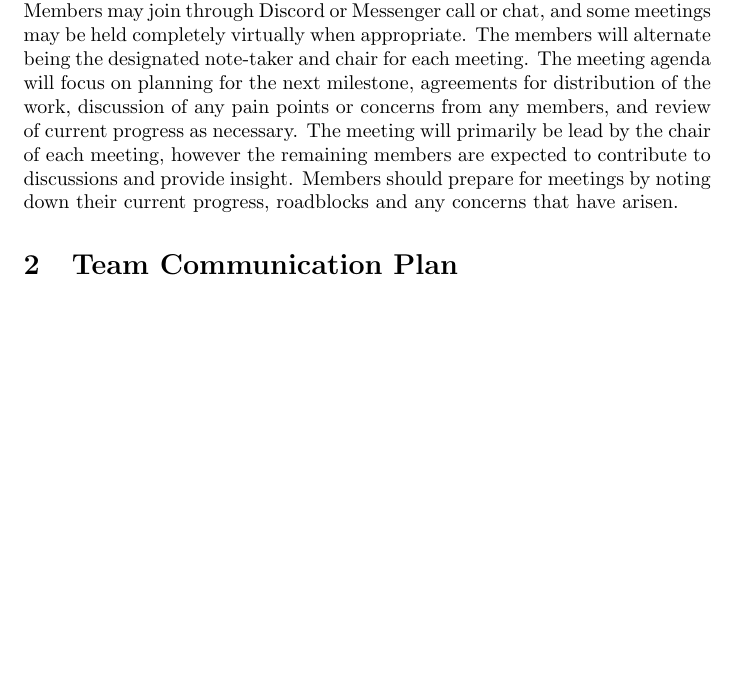
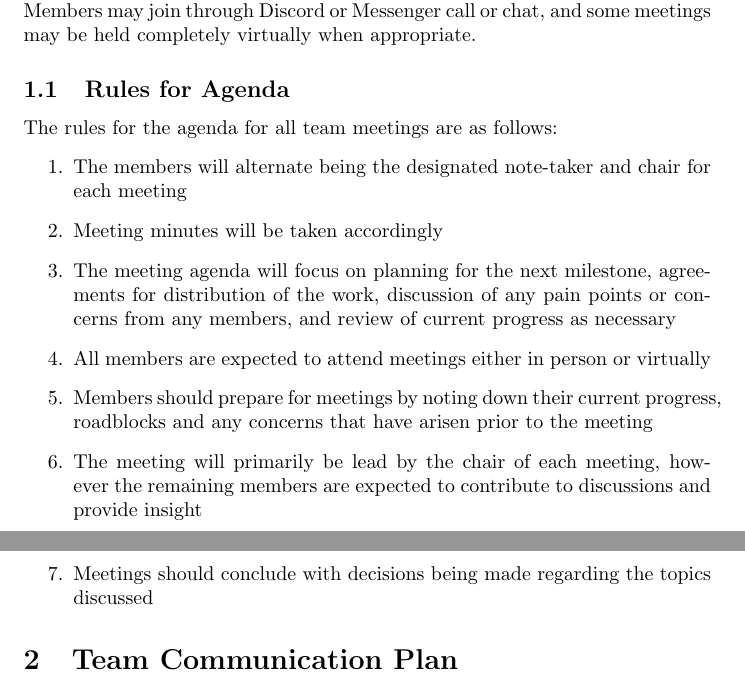
Before and after one commit to RutheniumVI/UnderTree, a LaTeX document (docs/DevelopmentPlan/DevelopmentPlan.tex): part of page 2 of 3 before the commit and two parts of pages 2 and 3 of 4 after it, the two joined at a grey line, cut so that both start at the same text, the shorter picture padded with empty space. Compiled offline with pdfLaTeX.

Commit message:
Updated Team Meeting Plan and Team Communication Plan

```diff
--- a/docs/DevelopmentPlan/DevelopmentPlan.tex
+++ b/docs/DevelopmentPlan/DevelopmentPlan.tex
@@ -35,7 +35,19 @@ Date2 & Name(s) & Description of changes\\
 
 \section{Team Meeting Plan}
 
-	The team will meet twice a week on Tuesday and Thursday evenings between 6:00 PM and 7:30 PM. The length of meeting time may be adjusted according to the demands of the upcoming deliverable, setbacks and points of discussion. The meetings will take place primarily in the engineering library meeting rooms. Members may join through Discord or Messenger call or chat, and some meetings may be held completely virtually when appropriate. The members will alternate being the designated note-taker and chair for each meeting. The meeting agenda will focus on planning for the next milestone, agreements for distribution of the work, discussion of any pain points or concerns from any members, and review of current progress as necessary. The meeting will primarily be lead by the chair of each meeting, however the remaining members are expected to contribute to discussions and provide insight. Members should prepare for meetings by noting down their current progress, roadblocks and any concerns that have arisen.
+	The team will meet twice a week on Tuesday and Thursday evenings between 6:00 PM and 7:30 PM. The length of meeting time may be adjusted according to the demands of the upcoming deliverable, setbacks and points of discussion. The meetings will take place primarily in the engineering library meeting rooms. Members may join through Discord or Messenger call or chat, and some meetings may be held completely virtually when appropriate.
+
+\subsection{Rules for Agenda}
+The rules for the agenda for all team meetings are as follows:
+\begin{enumerate}
+    \item  The members will alternate being the designated note-taker and chair for each meeting
+    \item Meeting minutes will be taken accordingly
+    \item The meeting agenda will focus on planning for the next milestone, agreements for distribution of the work, discussion of any pain points or concerns from any members, and review of current progress as necessary
+    \item All members are expected to attend meetings either in person or virtually
+    \item Members should prepare for meetings by noting down their current progress, roadblocks and any concerns that have arisen prior to the meeting
+    \item The meeting will primarily be lead by the chair of each meeting, however the remaining members are expected to contribute to discussions and provide insight
+    \item Meetings should conclude with decisions being made regarding the topics discussed
+\end{enumerate}
 
 \section{Team Communication Plan}
 
```
Also changed, not shown: docs/DevelopmentPlan/DevelopmentPlan.pdf.
